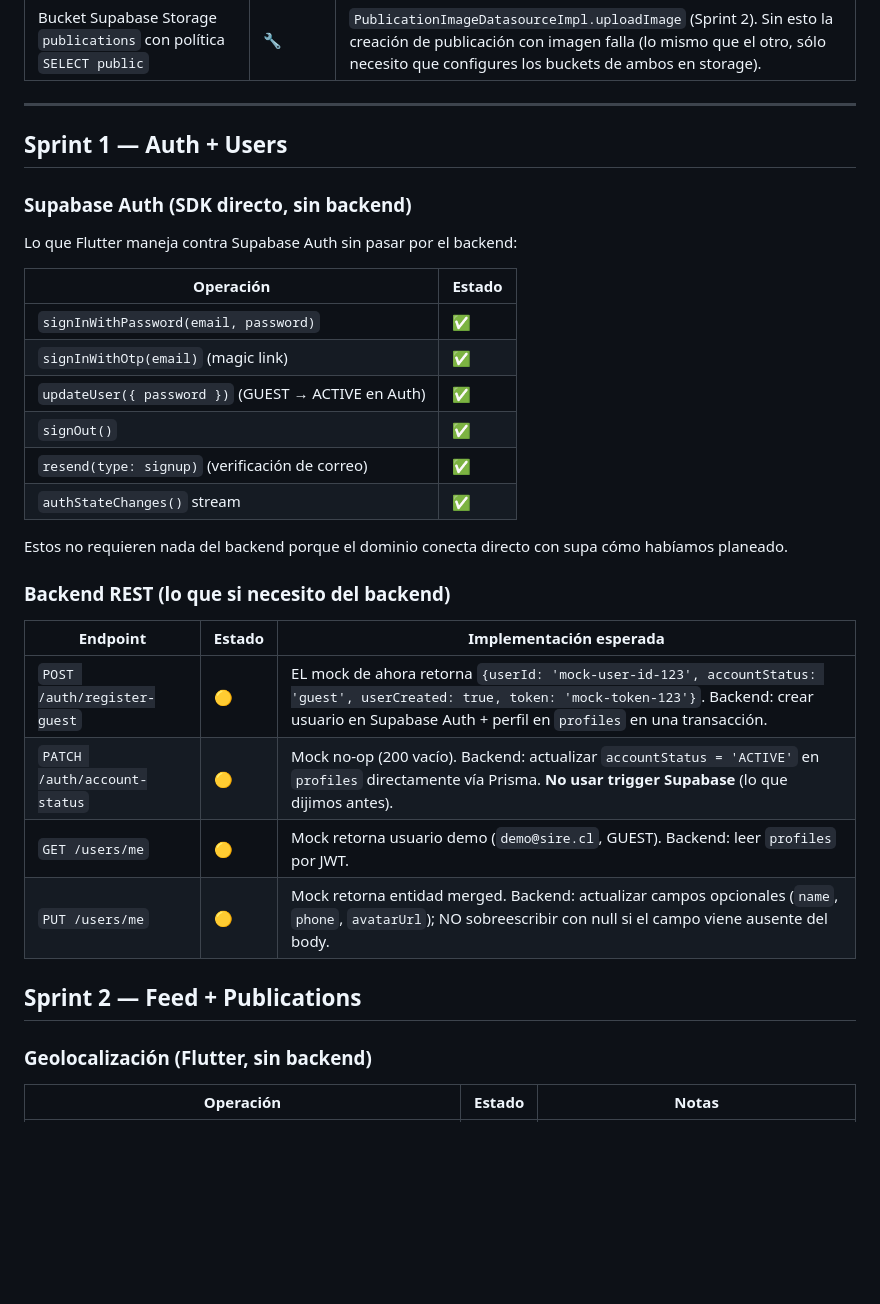
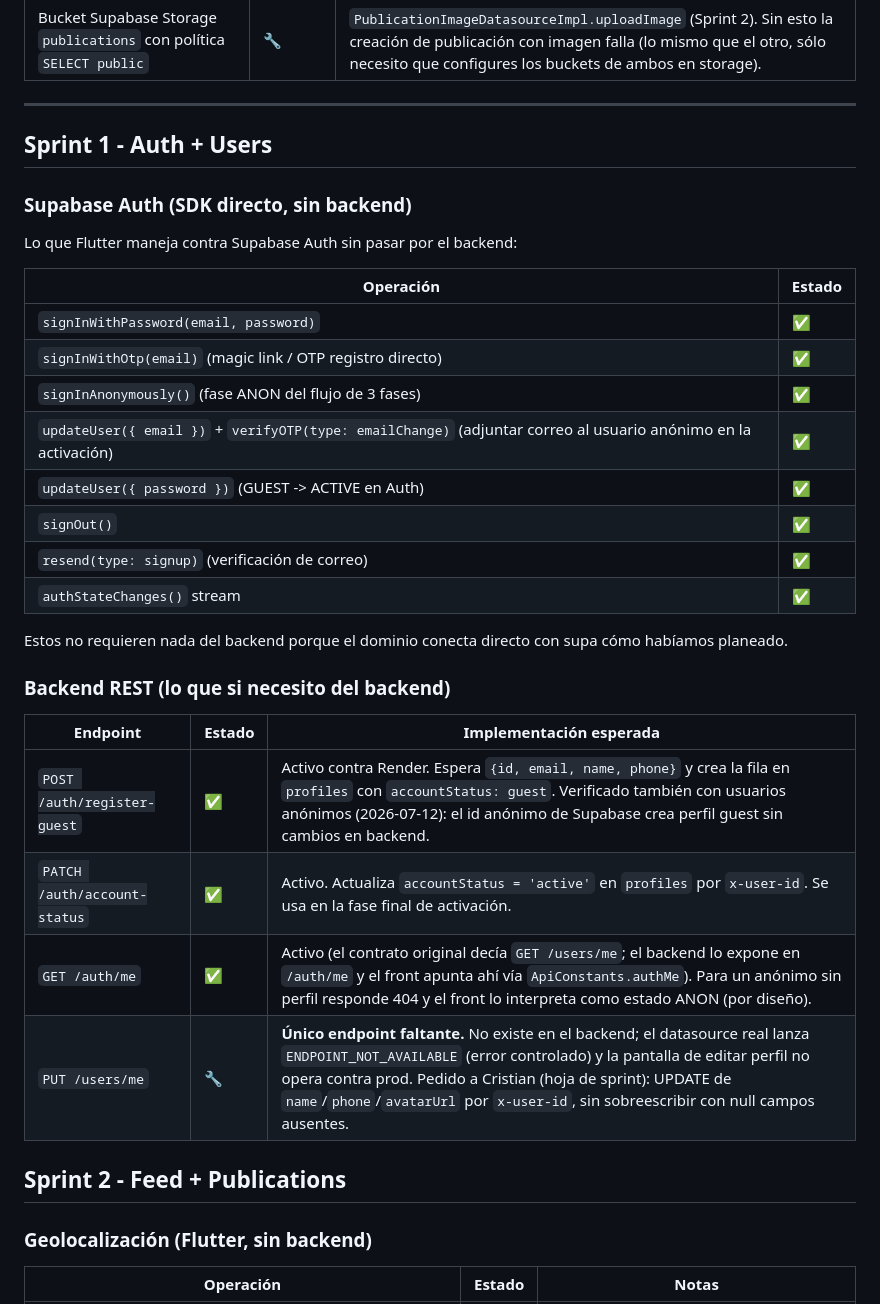
Before and after one commit to SIRE-ORG/SIRE, a Markdown page: docs/api-status.md, the part around one of its changes. GitHub-like rendering; blank space fills up the shorter version.

```diff
--- a/docs/api-status.md
+++ b/docs/api-status.md
@@ -33,7 +34,7 @@ El objetivo de este doc es que puedas priorizar las entregas sabiendo exactament
 
 ---
 
-## Sprint 1 — Auth + Users
+## Sprint 1 - Auth + Users
 
 ### Supabase Auth (SDK directo, sin backend)
 
@@ -42,8 +43,10 @@ Lo que Flutter maneja contra Supabase Auth sin pasar por el backend:
 | Operación | Estado |
 |---|---|
 | `signInWithPassword(email, password)` | ✅ |
-| `signInWithOtp(email)` (magic link) | ✅ |
-| `updateUser({ password })` (GUEST → ACTIVE en Auth) | ✅ |
+| `signInWithOtp(email)` (magic link / OTP registro directo) | ✅ |
+| `signInAnonymously()` (fase ANON del flujo de 3 fases) | ✅ |
+| `updateUser({ email })` + `verifyOTP(type: emailChange)` (adjuntar correo al usuario anónimo en la activación) | ✅ |
+| `updateUser({ password })` (GUEST -> ACTIVE en Auth) | ✅ |
 | `signOut()` | ✅ |
 | `resend(type: signup)` (verificación de correo) | ✅ |
 | `authStateChanges()` stream | ✅ |
@@ -54,12 +57,12 @@ Estos no requieren nada del backend porque el dominio conecta directo con supa c
 
 | Endpoint | Estado | Implementación esperada |
 |---|---|---|
-| `POST /auth/register-guest` | 🟡 | EL mock de ahora retorna `{userId: 'mock-user-id-123', accountStatus: 'guest', userCreated: true, token: 'mock-token-123'}`. Backend: crear usuario en Supabase Auth + perfil en `profiles` en una transacción. |
-| `PATCH /auth/account-status` | 🟡 | Mock no-op (200 vacío). Backend: actualizar `accountStatus = 'ACTIVE'` en `profiles` directamente vía Prisma. **No usar trigger Supabase** (lo que dijimos antes). |
-| `GET /users/me` | 🟡 | Mock retorna usuario demo (`demo@sire.cl`, GUEST). Backend: leer `profiles` por JWT. |
-| `PUT /users/me` | 🟡 | Mock retorna entidad merged. Backend: actualizar campos opcionales (`name`, `phone`, `avatarUrl`); NO sobreescribir con null si el campo viene ausente del body. |
+| `POST /auth/register-guest` | ✅ | Activo contra Render. Espera `{id, email, name, phone}` y crea la fila en `profiles` con `accountStatus: guest`. Verificado también con usuarios anónimos (2026-07-12): el id anónimo de Supabase crea perfil guest sin cambios en backend. |
+| `PATCH /auth/account-status` | ✅ | Activo. Actualiza `accountStatus = 'active'` en `profiles` por `x-user-id`. Se usa en la fase final de activación. |
+| `GET /auth/me` | ✅ | Activo (el contrato original decía `GET /users/me`; el backend lo expone en `/auth/me` y el front apunta ahí vía `ApiConstants.authMe`). Para un anónimo sin perfil responde 404 y el front lo interpreta como estado ANON (por diseño). |
+| `PUT /users/me` | 🔧 | **Único endpoint faltante.** No existe en el backend; el datasource real lanza `ENDPOINT_NOT_AVAILABLE` (error controlado) y la pantalla de editar perfil no opera contra prod. Pedido a Cristian (hoja de sprint): UPDATE de `name`/`phone`/`avatarUrl` por `x-user-id`, sin sobreescribir con null campos ausentes. |
 
-## Sprint 2 — Feed + Publications
+## Sprint 2 - Feed + Publications
 
 ### Geolocalización (Flutter, sin backend)
 
```
Also changed, not shown: other parts of docs/api-status.md (+38 -37 lines).
